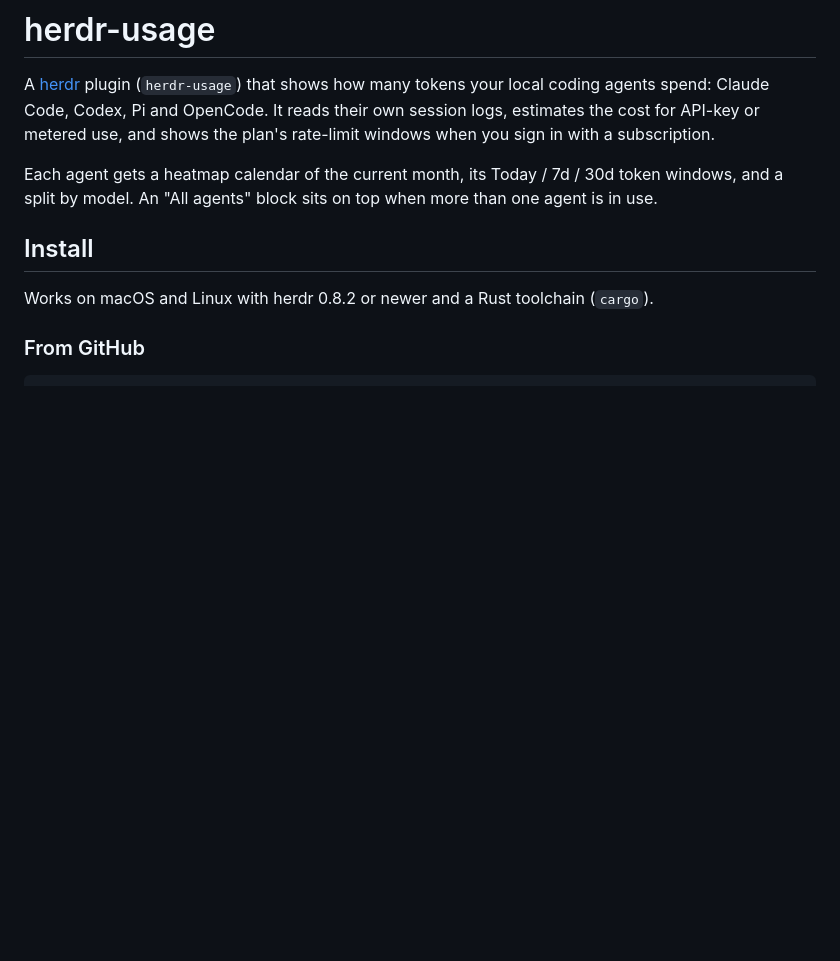
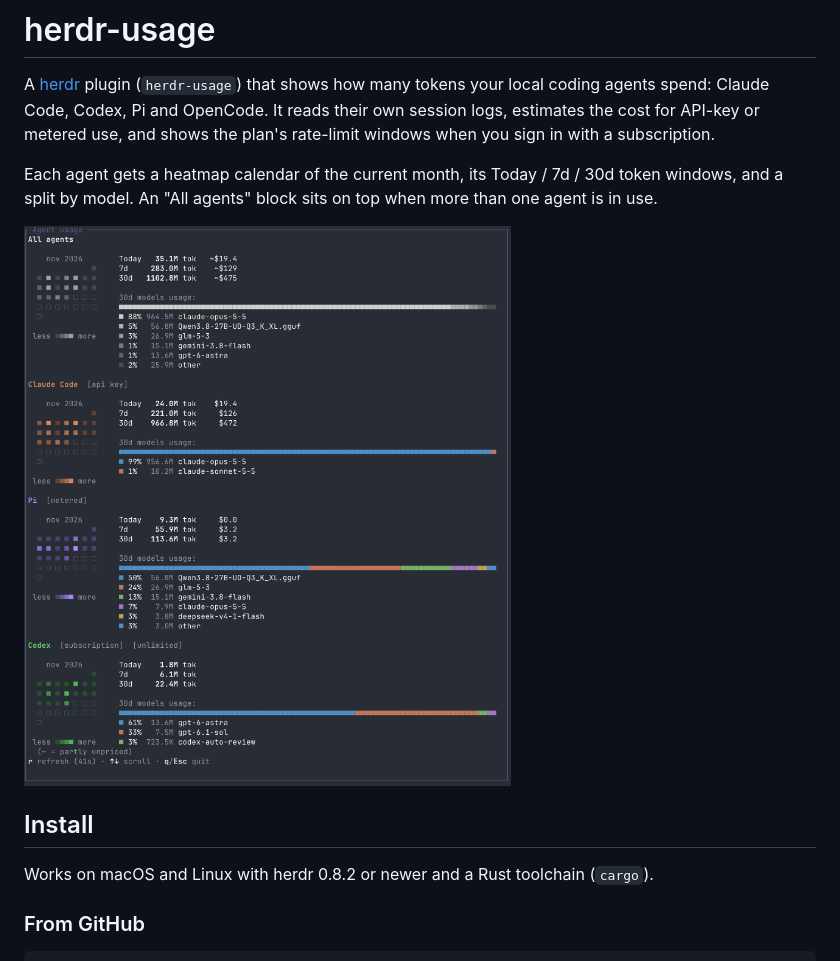
Before and after one commit to satween/herdr-usage, a Markdown page: README.md, the part around the change. Rendered like a GitHub page; pictures changed too: docs/screenshot.png (added); blank space fills up the shorter version.

Commit message:
Show the pane in the README

```diff
--- a/README.md
+++ b/README.md
@@ -8,6 +8,8 @@ the plan's rate-limit windows when you sign in with a subscription.
 Each agent gets a heatmap calendar of the current month, its Today / 7d / 30d
 token windows, and a split by model. An "All agents" block sits on top when more
 than one agent is in use.
+
+<img src="docs/screenshot.png" alt="The Agent usage pane: an All agents block, then Claude Code, Pi and Codex, each with a month heatmap, Today / 7d / 30d tokens and cost, and a split by model" width="640">
 
 ## Install
 
```
